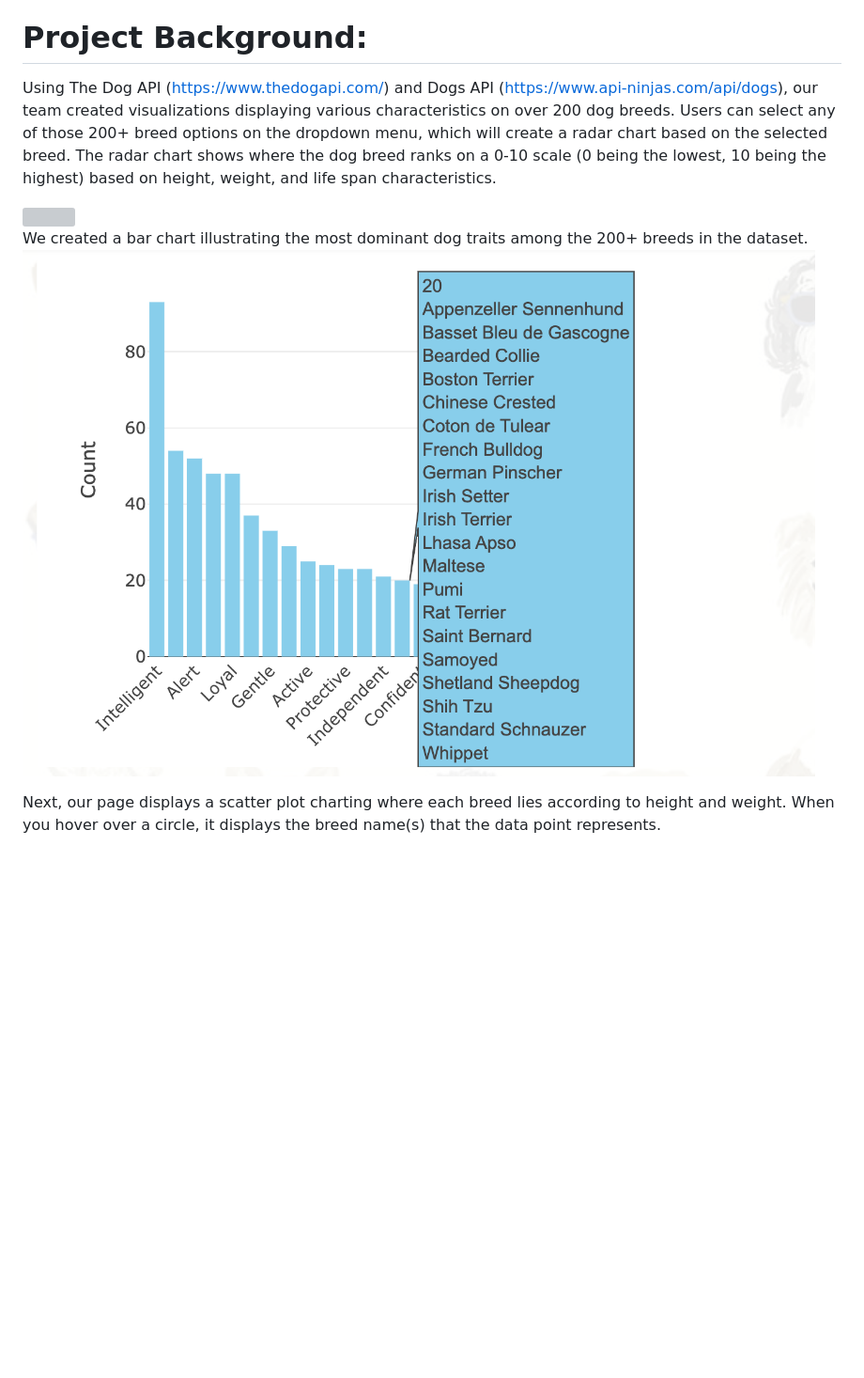
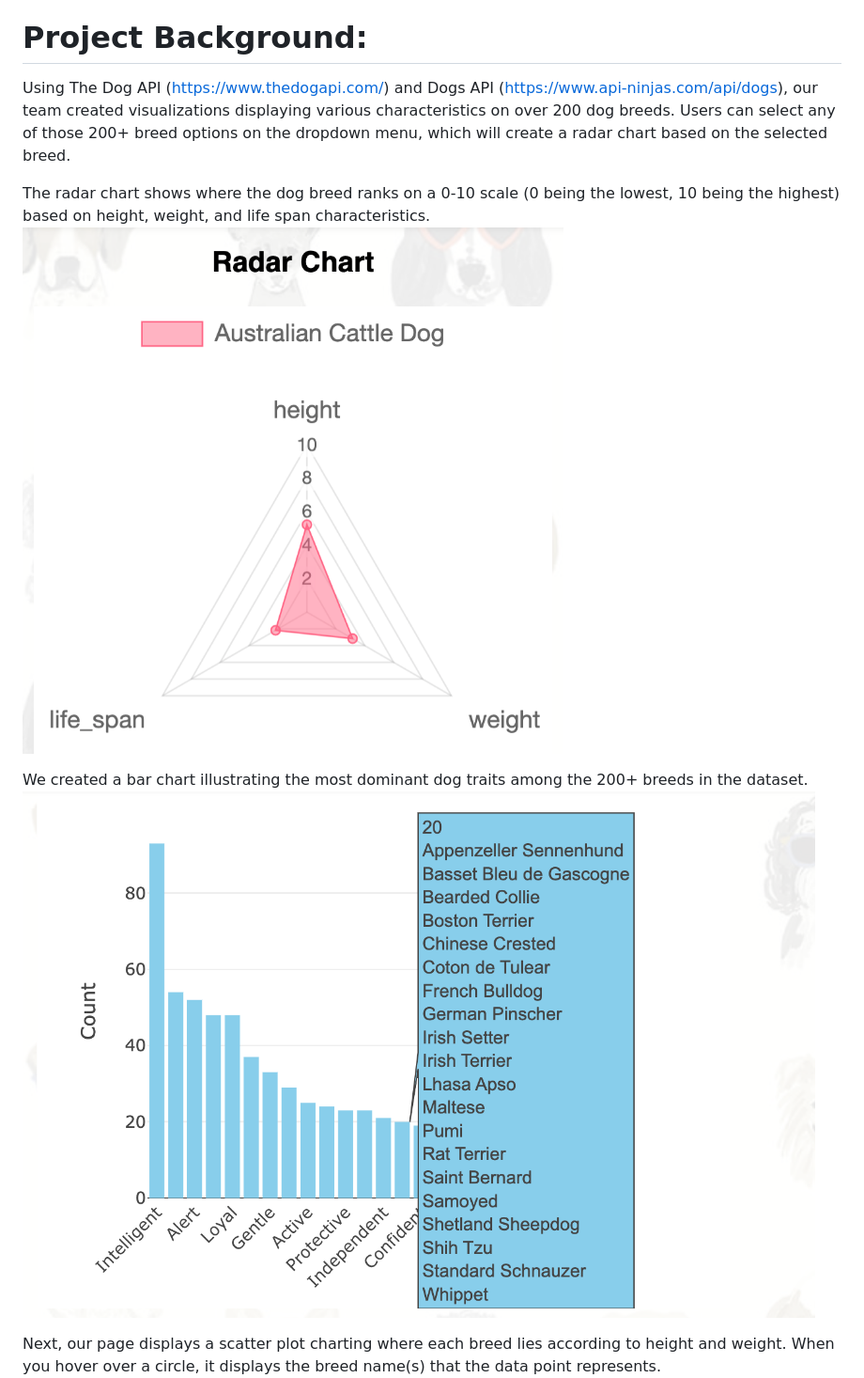
Before and after one commit to bandaexpress/project_3_all_dogs_are_great, a Markdown page: README.md, the part around one of its changes. Shown at 94% size. Drawn GitHub-style; blank space fills up the shorter version; grey boxes are pictures that could not be loaded.

```diff
--- a/README.md
+++ b/README.md
@@ -5,12 +5,13 @@ Project 3 from Columbia University Data Analytics Bootcamp
 Anthony Banda, Daniel Kenet, Emily Sims, and Jarret Baum.
 
 # Project Background:
-Using The Dog API (https://www.thedogapi.com/) and Dogs API (https://www.api-ninjas.com/api/dogs), our team created visualizations displaying various characteristics on over 200 dog breeds. Users can select any of those 200+ breed options on the dropdown menu, which will create a radar chart based on the selected breed. The radar chart shows where the dog breed ranks on a 0-10 scale (0 being the lowest, 10 being the highest) based on height, weight, and life span characteristics.
+Using The Dog API (https://www.thedogapi.com/) and Dogs API (https://www.api-ninjas.com/api/dogs), our team created visualizations displaying various characteristics on over 200 dog breeds. Users can select any of those 200+ breed options on the dropdown menu, which will create a radar chart based on the selected breed.
 
-<img src="https://github.com/bandaexpress/project_3_all_dogs_are_great/blob/ce5004bc6d247977e5e1baf6f198523feb79de6a/img/radar%20chart%20screenshot.png">
+The radar chart shows where the dog breed ranks on a 0-10 scale (0 being the lowest, 10 being the highest) based on height, weight, and life span characteristics.
+<img src="https://github.com/bandaexpress/project_3_all_dogs_are_great/blob/d6e5a7f6346516ce4ddec30a8ba81869f6679775/img/radar%20screenshot.png">
 
 We created a bar chart illustrating the most dominant dog traits among the 200+ breeds in the dataset.
-<img src="https://github.com/bandaexpress/project_3_all_dogs_are_great/blob/554a37d4d4d29b255b5e51222d4b0366acd7dd16/img/bar%20chart%20screenshot.png">
+<img src="https://github.com/bandaexpress/project_3_all_dogs_are_great/blob/d6e5a7f6346516ce4ddec30a8ba81869f6679775/img/bar%20chart%20screenshot.png">
 
 Next, our page displays a scatter plot charting where each breed lies according to height and weight. When you hover over a circle, it displays the breed name(s) that the data point represents.
 <img src = "https://github.com/bandaexpress/project_3_all_dogs_are_great/blob/554a37d4d4d29b255b5e51222d4b0366acd7dd16/img/scatter%20screenshot.png">
```
Also changed, not shown: other parts of README.md (+1 -1 lines).
